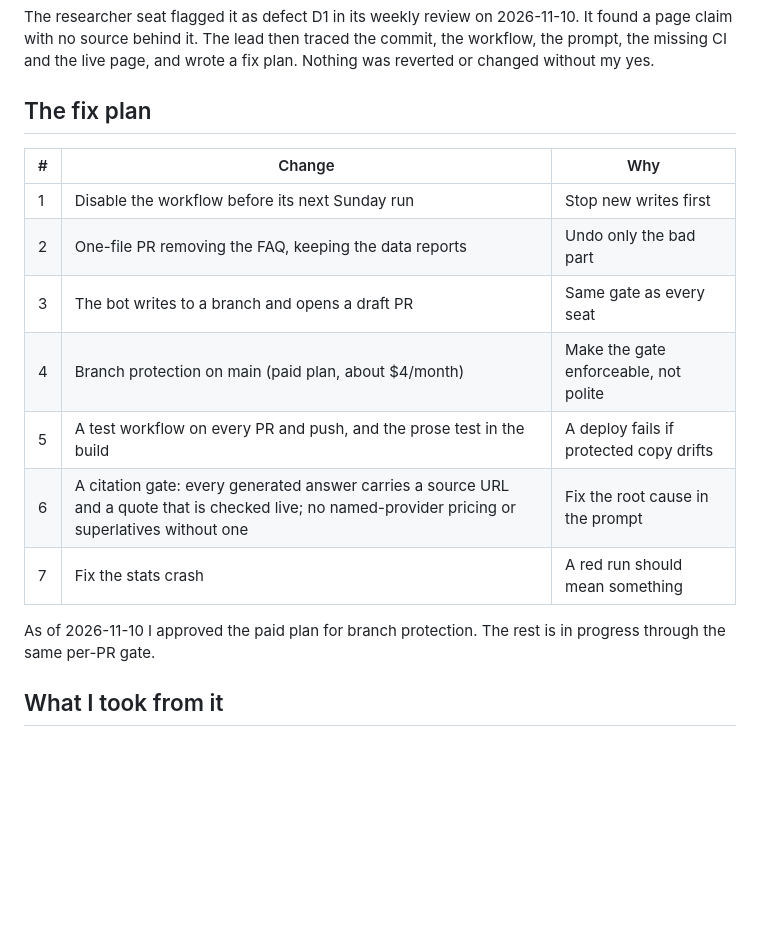
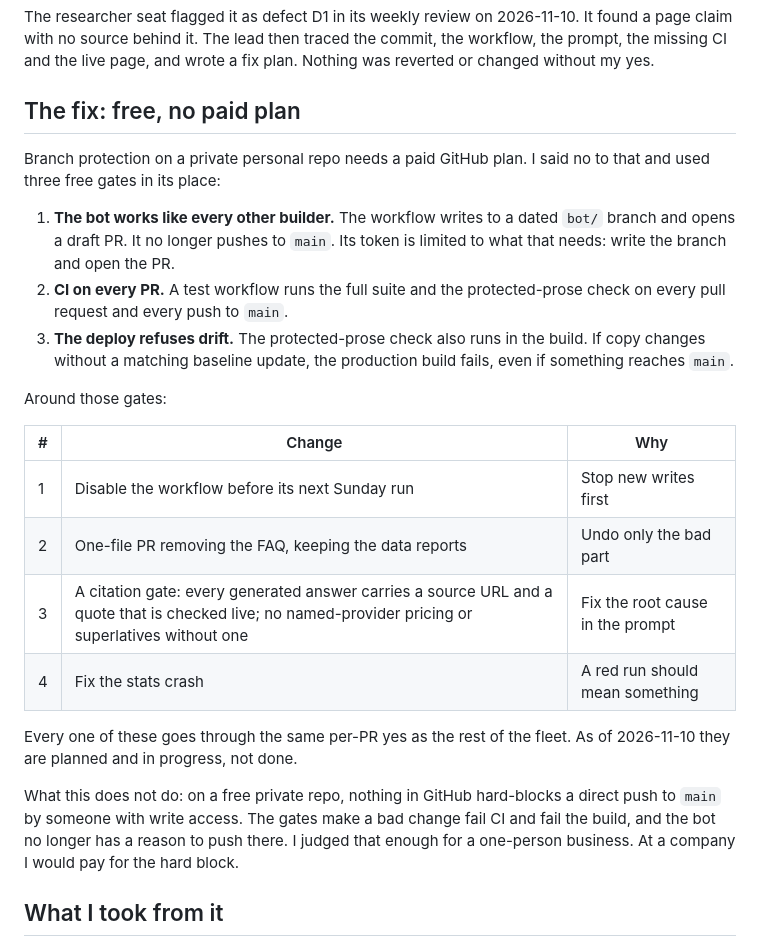
Before and after one commit to willmather95/agent-ops-showcase, a Markdown page: case-studies/02-the-bot-that-skipped-review.md, the part around the change. Rendered like a GitHub page; blank space fills up the shorter version.

```diff
--- a/case-studies/02-the-bot-that-skipped-review.md
+++ b/case-studies/02-the-bot-that-skipped-review.md
@@ -18,19 +18,26 @@ This was not one of the fleet's seats. It was a GitHub Actions workflow from May
 
 The researcher seat flagged it as defect D1 in its weekly review on 2026-11-10. It found a page claim with no source behind it. The lead then traced the commit, the workflow, the prompt, the missing CI and the live page, and wrote a fix plan. Nothing was reverted or changed without my yes.
 
-## The fix plan
+## The fix: free, no paid plan
+
+Branch protection on a private personal repo needs a paid GitHub plan. I said no to that and used three free gates in its place:
+
+1. **The bot works like every other builder.** The workflow writes to a dated `bot/` branch and opens a draft PR. It no longer pushes to `main`. Its token is limited to what that needs: write the branch and open the PR.
+2. **CI on every PR.** A test workflow runs the full suite and the protected-prose check on every pull request and every push to `main`.
+3. **The deploy refuses drift.** The protected-prose check also runs in the build. If copy changes without a matching baseline update, the production build fails, even if something reaches `main`.
+
+Around those gates:
 
 | # | Change | Why |
 |---|---|---|
 | 1 | Disable the workflow before its next Sunday run | Stop new writes first |
 | 2 | One-file PR removing the FAQ, keeping the data reports | Undo only the bad part |
-| 3 | The bot writes to a branch and opens a draft PR | Same gate as every seat |
-| 4 | Branch protection on main (paid plan, about $4/month) | Make the gate enforceable, not polite |
-| 5 | A test workflow on every PR and push, and the prose test in the build | A deploy fails if protected copy drifts |
-| 6 | A citation gate: every generated answer carries a source URL and a quote that is checked live; no named-provider pricing or superlatives without one | Fix the root cause in the prompt |
-| 7 | Fix the stats crash | A red run should mean something |
+| 3 | A citation gate: every generated answer carries a source URL and a quote that is checked live; no named-provider pricing or superlatives without one | Fix the root cause in the prompt |
+| 4 | Fix the stats crash | A red run should mean something |
 
-As of 2026-11-10 I approved the paid plan for branch protection. The rest is in progress through the same per-PR gate.
+Every one of these goes through the same per-PR yes as the rest of the fleet. As of 2026-11-10 they are planned and in progress, not done.
+
+What this does not do: on a free private repo, nothing in GitHub hard-blocks a direct push to `main` by someone with write access. The gates make a bad change fail CI and fail the build, and the bot no longer has a reason to push there. I judged that enough for a one-person business. At a company I would pay for the hard block.
 
 ## What I took from it
 
```
Also changed, not shown: NOTES.md (+3 -0 lines), README.md (+57 -24 lines), docs/social-preview.png (added), 1 other file.
